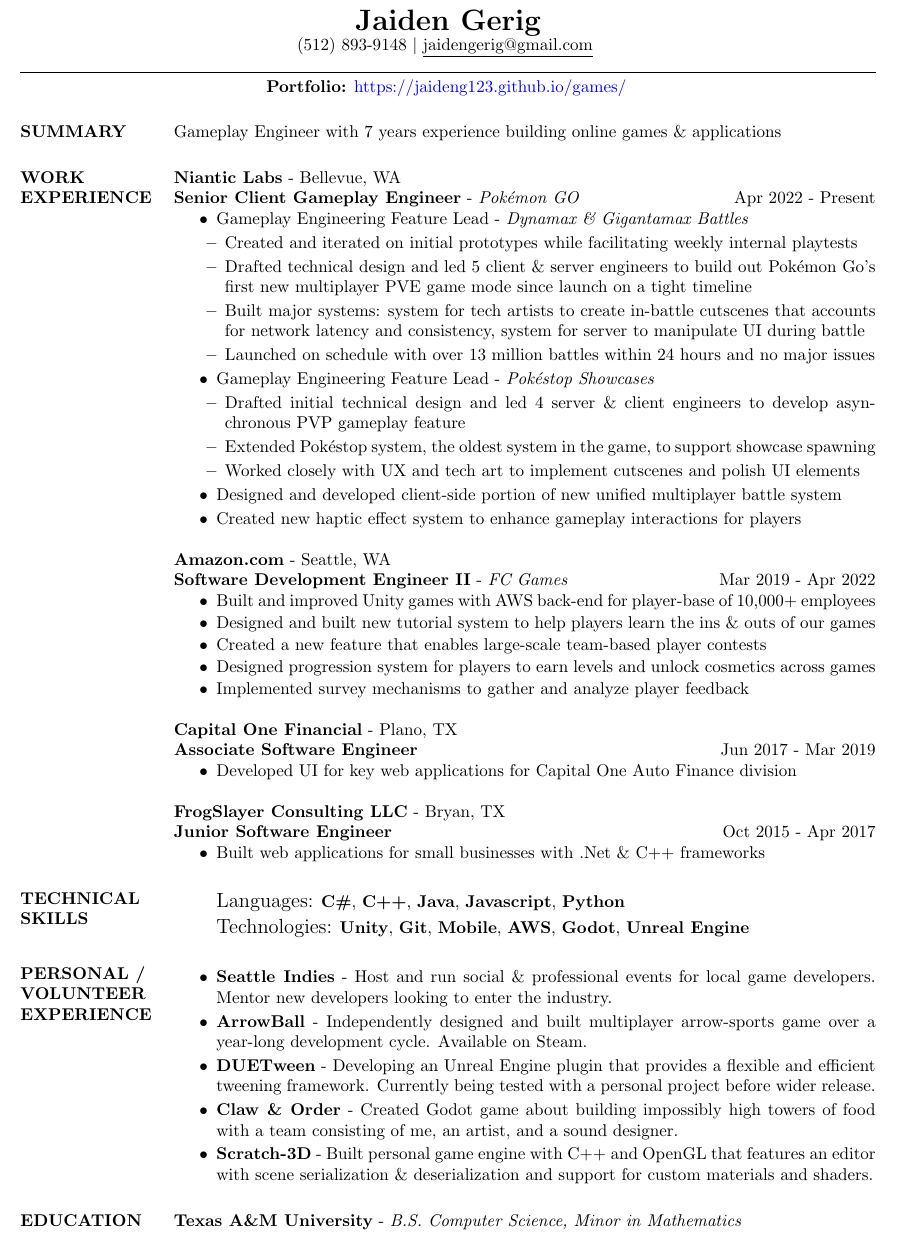
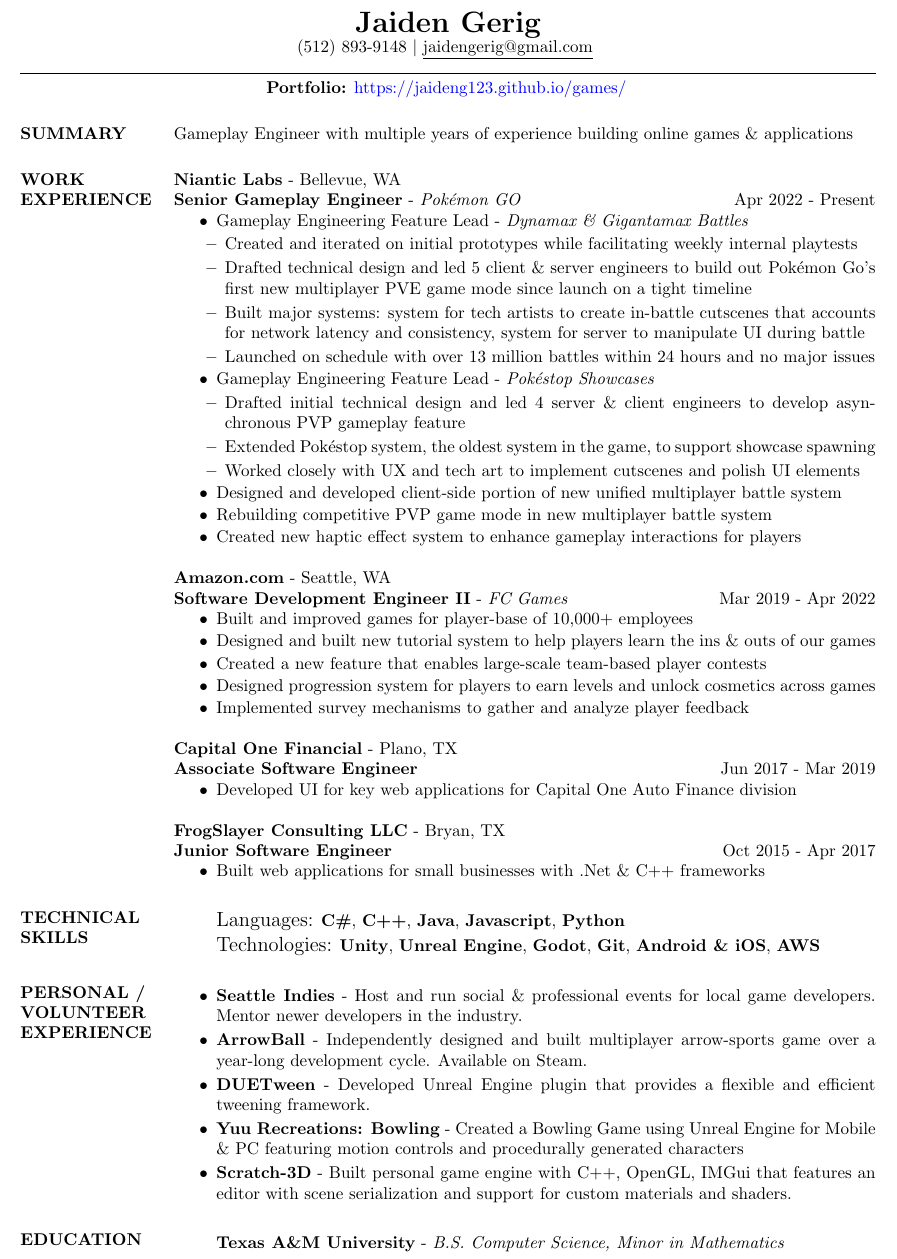
Before and after one commit to jaideng123/Resume, a LaTeX CV (Jaiden_Gerig-Resume.tex): part of the page, cut so that both start at the same text. Compiled offline with pdfLaTeX.

Commit message:
Updated Resume

```diff
--- a/Jaiden_Gerig-Resume.tex
+++ b/Jaiden_Gerig-Resume.tex
@@ -6,9 +6,9 @@
             linkcolor = blue,
             urlcolor  = blue,
             citecolor = blue]{hyperref}
-\topmargin=-0.5in
+\topmargin=-0.7in
 \newsectionwidth{9.0em}
-\usepackage[margin=0.5in, right=2.0in, left=.8in, top=.6in]{geometry}
+\usepackage[margin=0.1in, right=2.0in, left=.8in, top=.5in]{geometry}
 \usepackage{enumitem}
 \begin{document}
 %\addtolength{\topmargin}{-.5in}
@@ -22,16 +22,16 @@
 \begin{resume}
 
     \section{SUMMARY}
-    Gameplay Engineer with 7 years experience building online games \& applications
+    Gameplay Engineer with multiple years of experience building online games \& applications
 
     \section{WORK EXPERIENCE}
 
      {\bf Niantic Labs} - Bellevue, WA \\
     \begin{ncolumn}{1}
-        {\bf Senior Client Gameplay Engineer} - \textit{Pokémon GO} \hfill Apr 2022 - Present
+        {\bf Senior Gameplay Engineer} - \textit{Pokémon GO} \hfill Apr 2022 - Present
     \end{ncolumn}
     \begin{itemize}
-        \setlength\itemsep{-0.0em}
+        \setlength\itemsep{-0.1em}
         \item Gameplay Engineering Feature Lead - \textit{Dynamax \& Gigantamax Battles}
         \begin{itemize}[leftmargin=0.5em,topsep=0.0em]
             \setlength\itemsep{-0.0em}
@@ -48,6 +48,7 @@
             \item Worked closely with UX and tech art to implement cutscenes and polish UI elements
         \end{itemize}
         \item Designed and developed client-side portion of new unified multiplayer battle system
+        \item Rebuilding competitive PVP game mode in new multiplayer battle system
         \item Created new haptic effect system to enhance gameplay interactions for players
     \end{itemize}
     {\bf Amazon.com} - Seattle, WA \\
@@ -56,7 +57,7 @@
     \end{ncolumn}
     \begin{itemize}
         \setlength\itemsep{-0.1em}
-        \item Built and improved Unity games with AWS back-end for player-base of 10,000+ employees
+        \item Built and improved games for player-base of 10,000+ employees
         \item Designed and built new tutorial system to help players learn the ins \& outs of our games
         \item Created a new feature that enables large-scale team-based player contests
         \item Designed progression system for players to earn levels and unlock cosmetics across games
@@ -82,20 +83,24 @@
     \begin{itemize}
         \setlength\itemsep{0.1em}
         \item[] {\large Languages:} \textbf{C\#}, \textbf{C++}, \textbf{Java}, \textbf{Javascript}, \textbf{Python}
-        \item[] {\large Technologies:} \textbf{Unity}, \textbf{Git}, \textbf{Mobile}, \textbf{AWS}, \textbf{Godot}, \textbf{Unreal Engine}
+        \item[] {\large Technologies:} \textbf{Unity}, \textbf{Unreal Engine}, \textbf{Godot}, \textbf{Git}, \textbf{Android \& iOS}, \textbf{AWS}
     \end{itemize}
     \section{PERSONAL / VOLUNTEER EXPERIENCE}
     \begin{itemize}
         \setlength\itemsep{-0.0em}
-        \item \textbf{Seattle Indies} - Host and run social \& professional events for local game developers. Mentor new developers looking to enter the industry.
+        \item \textbf{Seattle Indies} - Host and run social \& professional events for local game developers. Mentor newer developers in the industry.
         \item \textbf{ArrowBall} - Independently designed and built multiplayer arrow-sports game over a year-long development cycle. Available on Steam.
               % \item \textbf{Rebound} - Submission for the Seattle Indies Slow Jam created with a small team of artists \& a sound designer. Winner: Judge's Choice \& Community Choice.
-        \item \textbf{DUETween} - Developing an Unreal Engine plugin that provides a flexible and efficient tweening framework. Currently being tested with a personal project before wider release.
-        \item \textbf{Claw \& Order} - Created Godot game about building impossibly high towers of food with a team consisting of me, an artist, and a sound designer.
-        \item \textbf{Scratch-3D} - Built personal game engine with C++ and OpenGL that features an editor with scene serialization \& deserialization and support for custom materials and shaders.
+        \item \textbf{DUETween} - Developed Unreal Engine plugin that provides a flexible and efficient tweening framework.
+        \item \textbf{Yuu Recreations: Bowling} - Created a Bowling Game using Unreal Engine for Mobile \& PC featuring motion controls and procedurally generated characters
+        % \item \textbf{Claw \& Order} - Created Godot game about building impossibly high towers of food.
+        \item \textbf{Scratch-3D} - Built personal game engine with C++, OpenGL, IMGui that features an editor with scene serialization and support for custom materials and shaders.
     \end{itemize}
 
     \section{EDUCATION}
-     {\bf Texas A\&M University} - \textit{B.S. Computer Science, Minor in Mathematics}
+    \begin{itemize}
+        \setlength\itemsep{0.1em}
+        \item[] {\bf Texas A\&M University} - \textit{B.S. Computer Science, Minor in Mathematics}
+    \end{itemize}
 \end{resume}
 \end{document}
```
Also changed, not shown: Jaiden_Gerig-Resume.pdf, 3 other files.
